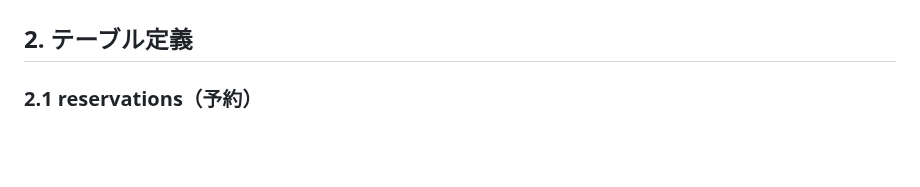
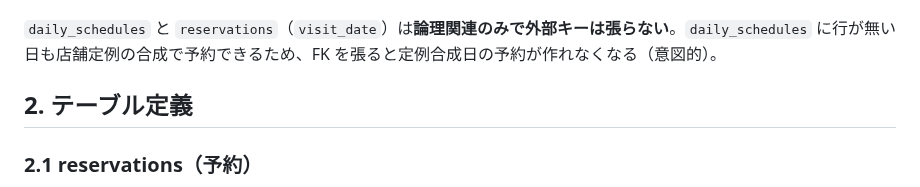
Before and after one commit to cergijame101007/satehits, a Markdown page: docs/table_design.md, the part around one of its changes. Rendered like a GitHub page; blank space fills up the shorter version.

Commit message:
docs: table_design.md の daily_schedules と reservations が FK なしの論理関連であることを明記する

````diff
--- a/docs/table_design.md
+++ b/docs/table_design.md
@@ -96,6 +96,8 @@ erDiagram
     admin_users ||--o{ refresh_tokens : "has"
     reservations ||--o{ email_outbox : "has"
 ```
+
+`daily_schedules` と `reservations`（`visit_date`）は**論理関連のみで外部キーは張らない**。`daily_schedules` に行が無い日も店舗定例の合成で予約できるため、FK を張ると定例合成日の予約が作れなくなる（意図的）。
 
 ## 2. テーブル定義
 
````
Also changed, not shown: other parts of docs/table_design.md (+1 -1 lines).
